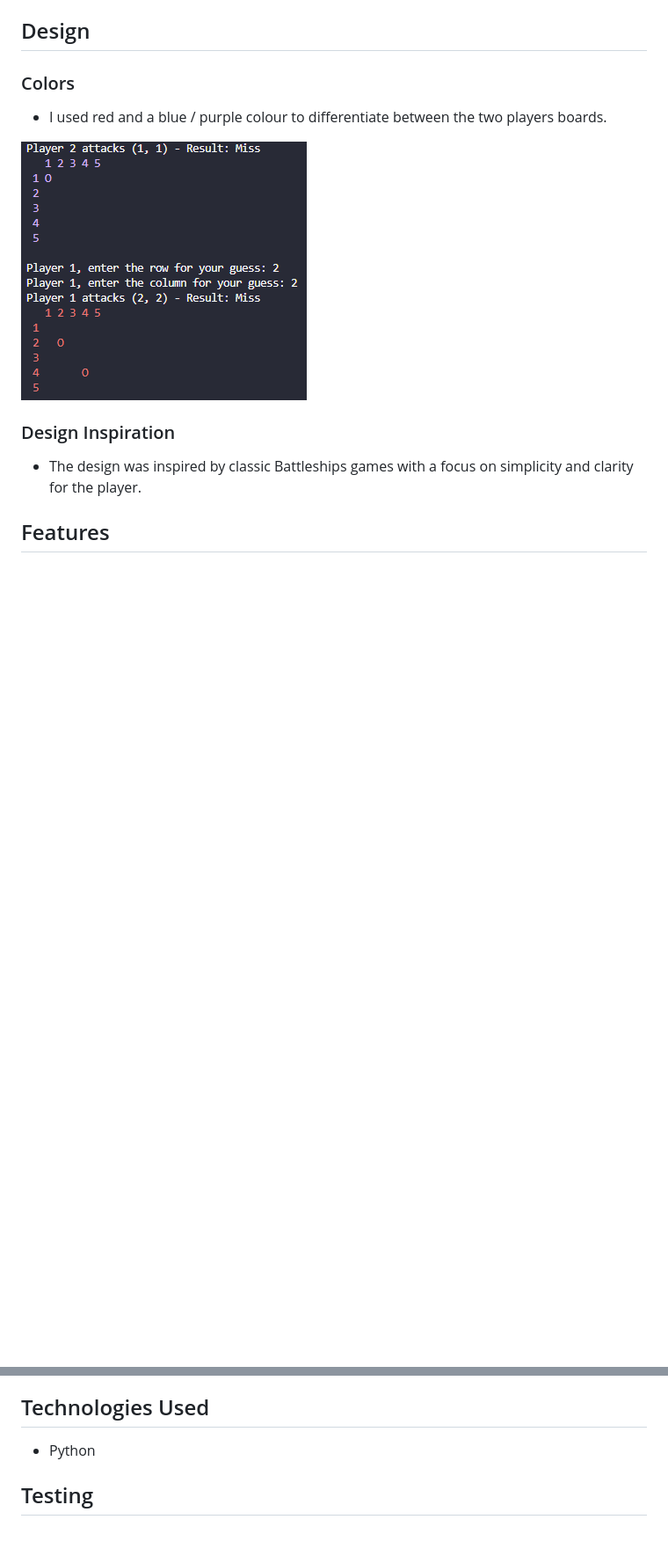
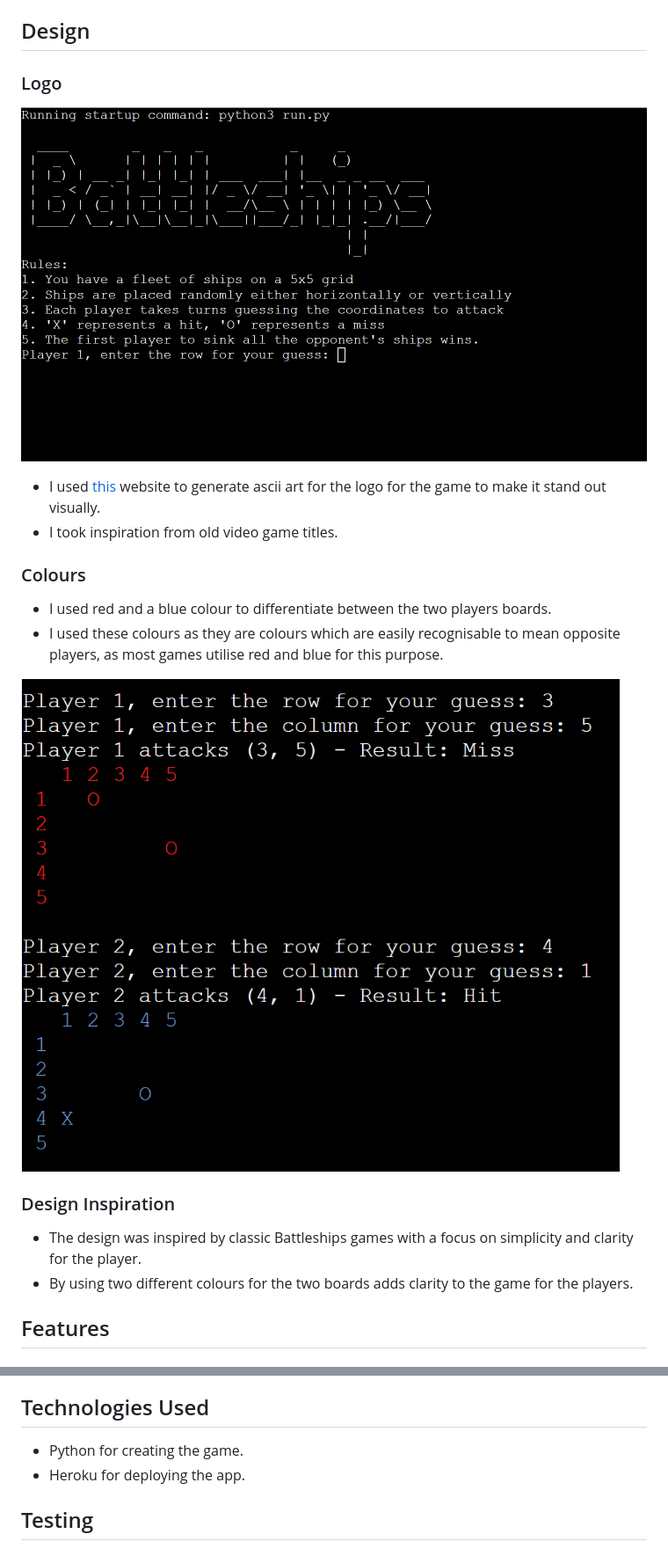
Before and after one commit to Code-Institute-Submissions/KittyDig-Portfolio3, a Markdown page: README.md, 2 parts joined by grey strips. Shown: that part at 88% size. GitHub-like rendering; pictures changed too: images/colours.png, images/startScreen.png; blank space fills up the shorter version.

```diff
--- a/README.md
+++ b/README.md
@@ -48,13 +53,21 @@ Project goals:
 
 ## Design
 
-### Colors
-- I used red and a blue / purple colour to differentiate between the two players boards.
+### Logo
+![startScreen](images/startScreen.png)
+
+- I used [this](https://patorjk.com/software/taag/#p=display&f=Big&t=Battleships) website to generate ascii art for the logo for the game to make it stand out visually.
+- I took inspiration from old video game titles.
+
+### Colours
+- I used red and a blue colour to differentiate between the two players boards.
+- I used these colours as they are colours which are easily recognisable to mean opposite players, as most games utilise red and blue for this purpose.
 
 ![colours](images/colours.png)
 
 ### Design Inspiration
 - The design was inspired by classic Battleships games with a focus on simplicity and clarity for the player.
+- By using two different colours for the two boards adds clarity to the game for the players.
 
 ## Features
 
@@ -67,7 +80,8 @@ Project goals:
 - If the player hits the other player's ships and manages to sink them both, this player wins.
 
 ## Technologies Used
-- Python
+- Python for creating the game.
+- Heroku for deploying the app.
 
 ## Testing
 
```
Also changed, not shown: other parts of README.md (+10 -5 lines), images/mockup1.png (added).
